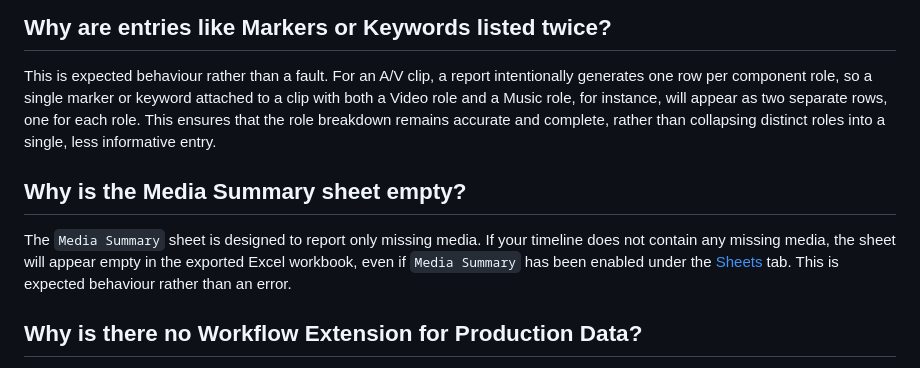
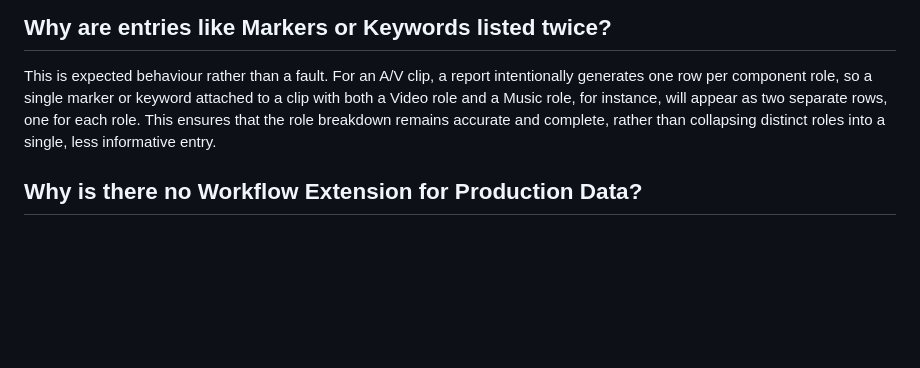
Before and after one commit to TheAcharya/ProductionData-Website, a Markdown page: docs/faq.md, the part around the change. Drawn GitHub-style; blank space fills up the shorter version.

```diff
--- a/docs/faq.md
+++ b/docs/faq.md
@@ -35,10 +35,6 @@ Apple provides a mechanism for requesting refunds on App Store purchases. Please
 
 This is expected behaviour rather than a fault. For an A/V clip, a report intentionally generates one row per component role, so a single marker or keyword attached to a clip with both a Video role and a Music role, for instance, will appear as two separate rows, one for each role. This ensures that the role breakdown remains accurate and complete, rather than collapsing distinct roles into a single, less informative entry.
 
-## Why is the Media Summary sheet empty?
-
-The `Media Summary` sheet is designed to report only missing media. If your timeline does not contain any missing media, the sheet will appear empty in the exported Excel workbook, even if `Media Summary` has been enabled under the [Sheets](/user-guide/genera/#sheets) tab. This is expected behaviour rather than an error.
-
 ## Why is there no Workflow Extension for Production Data?
 
 Incorporating a Final Cut Pro Workflow Extension into **Production Data** would not, in practice, unlock any meaningfully new capability for spreadsheet generation. There are two principal reasons for this decision.
```
